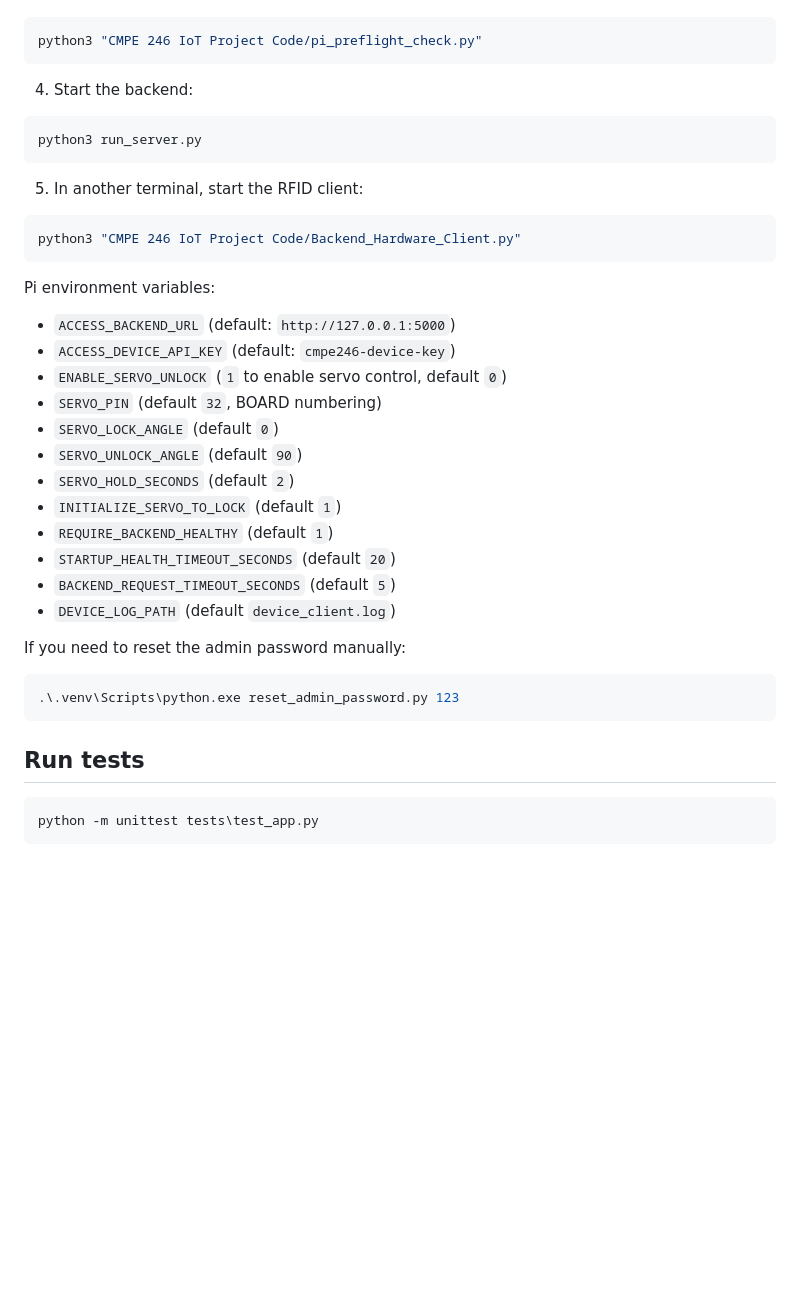
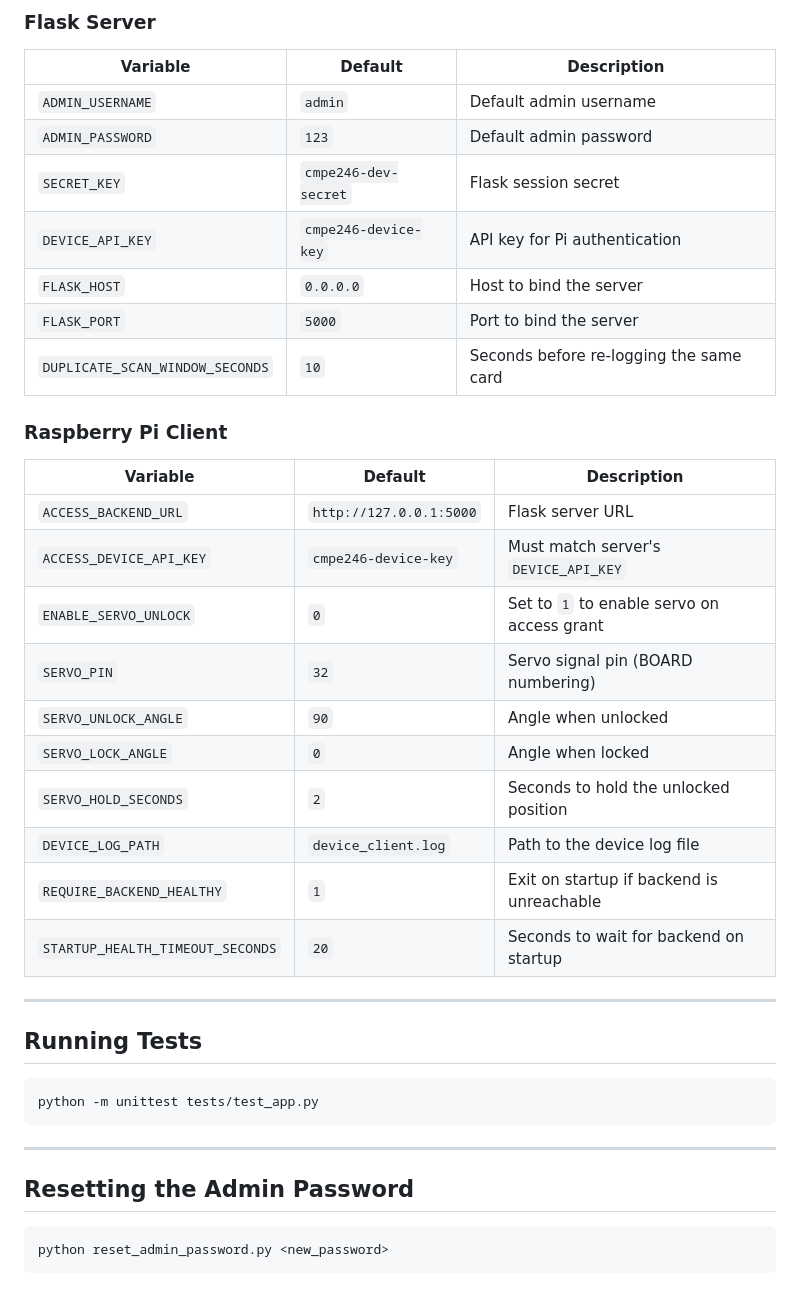
Before and after one commit to tmugu/cmpe246_project, a Markdown page: README.md, the part around one of its changes. GitHub-like rendering; blank space fills up the shorter version.

````diff
--- a/README.md
+++ b/README.md
@@ -116,43 +151,42 @@ pip install -r software_system/requirements.txt
+### Flask Server
+
+| Variable | Default | Description |
+|----------|---------|-------------|
+| `ADMIN_USERNAME` | `admin` | Default admin username |
+| `ADMIN_PASSWORD` | `123` | Default admin password |
+| `SECRET_KEY` | `cmpe246-dev-secret` | Flask session secret |
+| `DEVICE_API_KEY` | `cmpe246-device-key` | API key for Pi authentication |
+| `FLASK_HOST` | `0.0.0.0` | Host to bind the server |
+| `FLASK_PORT` | `5000` | Port to bind the server |
+| `DUPLICATE_SCAN_WINDOW_SECONDS` | `10` | Seconds before re-logging the same card |
+
+### Raspberry Pi Client
+
+| Variable | Default | Description |
+|----------|---------|-------------|
+| `ACCESS_BACKEND_URL` | `http://127.0.0.1:5000` | Flask server URL |
+| `ACCESS_DEVICE_API_KEY` | `cmpe246-device-key` | Must match server's `DEVICE_API_KEY` |
+| `ENABLE_SERVO_UNLOCK` | `0` | Set to `1` to enable servo on access grant |
+| `SERVO_PIN` | `32` | Servo signal pin (BOARD numbering) |
+| `SERVO_UNLOCK_ANGLE` | `90` | Angle when unlocked |
+| `SERVO_LOCK_ANGLE` | `0` | Angle when locked |
+| `SERVO_HOLD_SECONDS` | `2` | Seconds to hold the unlocked position |
+| `DEVICE_LOG_PATH` | `device_client.log` | Path to the device log file |
+| `REQUIRE_BACKEND_HEALTHY` | `1` | Exit on startup if backend is unreachable |
+| `STARTUP_HEALTH_TIMEOUT_SECONDS` | `20` | Seconds to wait for backend on startup |
+
+---
+
+## Running Tests
 
 ```bash
-python3 "CMPE 246 IoT Project Code/pi_preflight_check.py"
+python -m unittest tests/test_app.py
 ```
 
-4. Start the backend:
+---
+
+## Resetting the Admin Password
 
 ```bash
-python3 run_server.py
+python reset_admin_password.py <new_password>
 ```
-
-5. In another terminal, start the RFID client:
-
-```bash
-python3 "CMPE 246 IoT Project Code/Backend_Hardware_Client.py"
-```
-
-Pi environment variables:
-
-- `ACCESS_BACKEND_URL` (default: `http://127.0.0.1:5000`)
-- `ACCESS_DEVICE_API_KEY` (default: `cmpe246-device-key`)
-- `ENABLE_SERVO_UNLOCK` (`1` to enable servo control, default `0`)
-- `SERVO_PIN` (default `32`, BOARD numbering)
-- `SERVO_LOCK_ANGLE` (default `0`)
-- `SERVO_UNLOCK_ANGLE` (default `90`)
-- `SERVO_HOLD_SECONDS` (default `2`)
-- `INITIALIZE_SERVO_TO_LOCK` (default `1`)
-- `REQUIRE_BACKEND_HEALTHY` (default `1`)
-- `STARTUP_HEALTH_TIMEOUT_SECONDS` (default `20`)
-- `BACKEND_REQUEST_TIMEOUT_SECONDS` (default `5`)
-- `DEVICE_LOG_PATH` (default `device_client.log`)
-
-If you need to reset the admin password manually:
-
-```powershell
-.\.venv\Scripts\python.exe reset_admin_password.py 123
-```
-
-## Run tests
-
-```powershell
-python -m unittest tests\test_app.py
-```
````
Also changed, not shown: other parts of README.md (+131 -96 lines).
